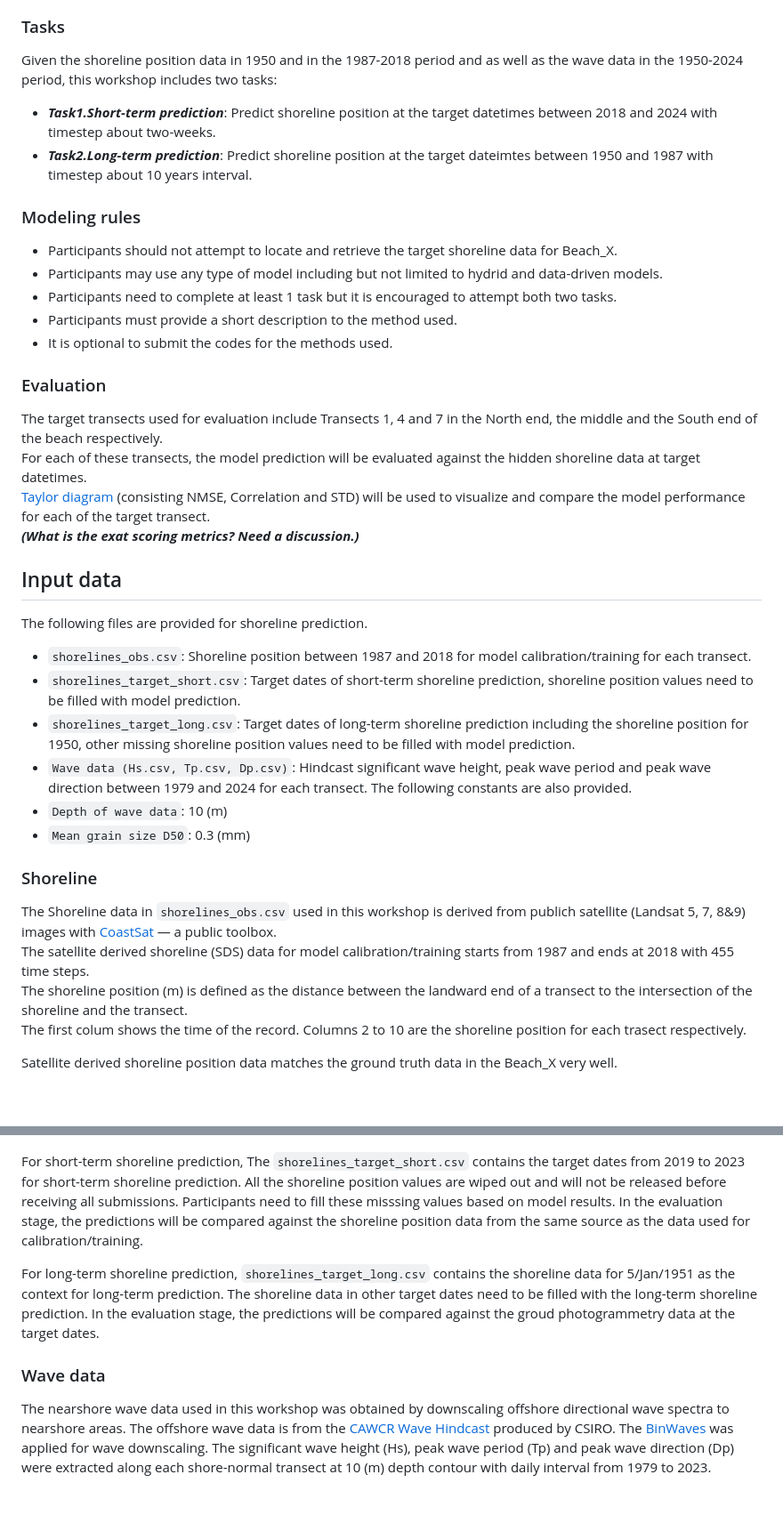
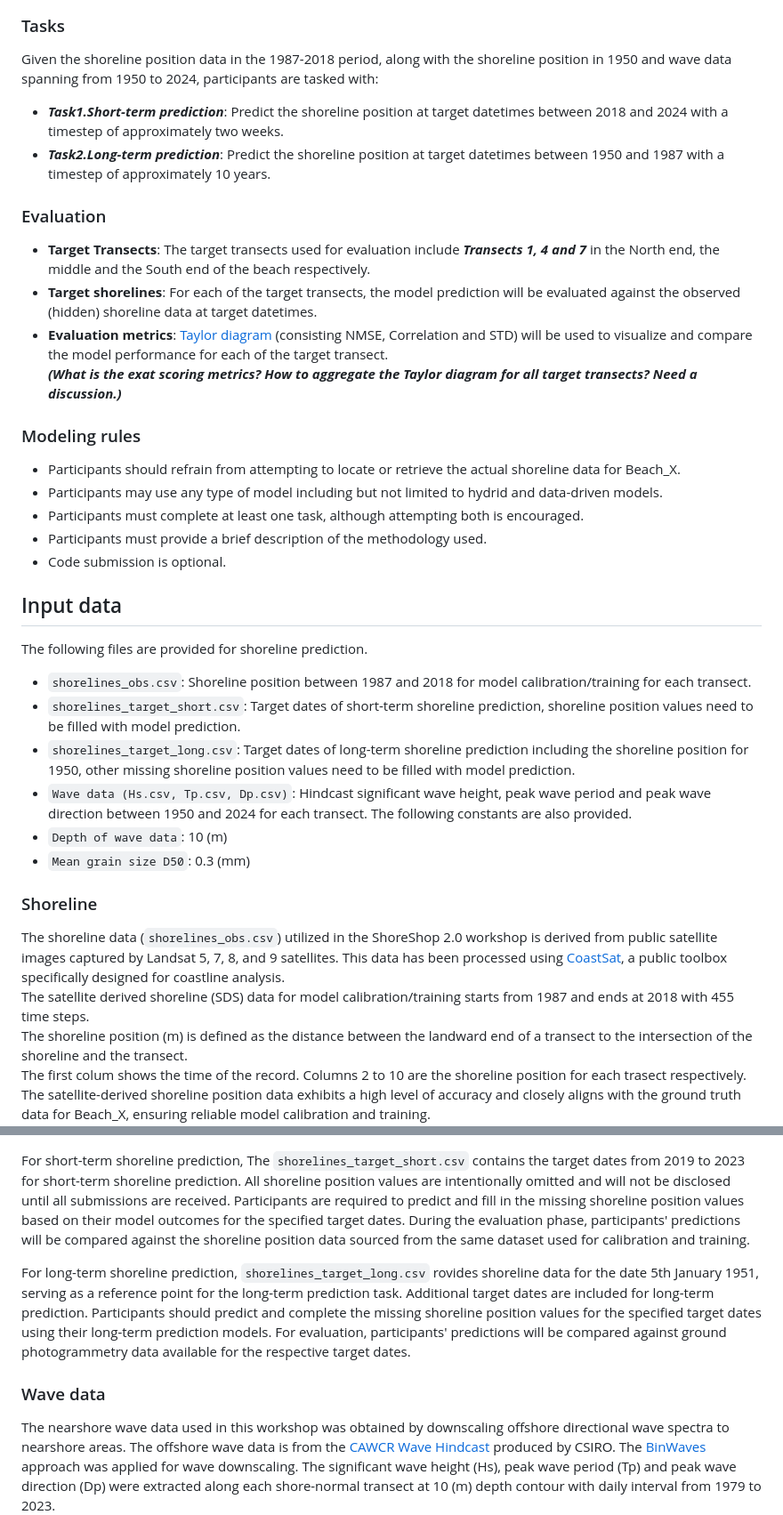
Before and after one commit to ShoreShop/ShoreModel_Benchmark, a Markdown page: README.md, 2 parts joined by grey strips. Shown: that part at 89% size. Rendered like a GitHub page; blank space fills up the shorter version.

```diff
--- a/README.md
+++ b/README.md
@@ -26,53 +30,51 @@ The coords in this file were originally in local coordinate system and intention
 <img src="figures/transects.jpg" width="400">
 
 ### Tasks
-Given the shoreline position data in 1950 and in the 1987-2018 period and as well as the wave data in the 1950-2024 period, this workshop includes two tasks:
+Given the shoreline position data in the 1987-2018 period, along with the shoreline position in 1950 and wave data spanning from 1950 to 2024, participants are tasked with:
 
-- ***Task1.Short-term prediction***: Predict shoreline position at the target datetimes between 2018 and 2024 with timestep about two-weeks.
-- ***Task2.Long-term prediction***: Predict shoreline position at the target dateimtes between 1950 and 1987 with timestep about 10 years interval.
+- ***Task1.Short-term prediction***: Predict the shoreline position at target datetimes between 2018 and 2024 with a timestep of approximately two weeks.
+- ***Task2.Long-term prediction***: Predict the shoreline position at target datetimes between 1950 and 1987 with a timestep of approximately 10 years.
+
+### Evaluation
+- **Target Transects**: The target transects used for evaluation include ***Transects 1, 4 and 7*** in the North end, the middle and the South end of the beach respectively.
+- **Target shorelines**: For each of the target transects, the model prediction will be evaluated against the observed (hidden) shoreline data at target datetimes.
+- **Evaluation metrics**: [Taylor diagram](https://en.wikipedia.org/wiki/Taylor_diagram) (consisting NMSE, Correlation and STD) will be used to visualize and compare the model performance for each of the target transect.\
+ ***(What is the exat scoring metrics? How to aggregate the Taylor diagram for all target transects? Need a discussion.)***
 
 ### Modeling rules
-- Participants should not attempt to locate and retrieve the target shoreline data for Beach_X.
+- Participants should refrain from attempting to locate or retrieve the actual shoreline data for Beach_X.
 - Participants may use any type of model including but not limited to hydrid and data-driven models.
-- Participants need to complete at least 1 task but it is encouraged to attempt both two tasks.
-- Participants must provide a short description to the method used.
-- It is optional to submit the codes for the methods used.
-
-
-### Evaluation
-The target transects used for evaluation include Transects 1, 4 and 7 in the North end, the middle and the South end of the beach respectively.\
-For each of these transects, the model prediction will be evaluated against the hidden shoreline data at target datetimes. \
-[Taylor diagram](https://en.wikipedia.org/wiki/Taylor_diagram) (consisting NMSE, Correlation and STD) will be used to visualize and compare the model performance for each of the target transect.\
- ***(What is the exat scoring metrics? Need a discussion.)***
+- Participants must complete at least one task, although attempting both is encouraged.
+- Participants must provide a brief description of the methodology used.
+- Code submission is optional.
 
 ## Input data
 The following files are provided for shoreline prediction.
 - `shorelines_obs.csv`: Shoreline position between 1987 and 2018 for model calibration/training for each transect.
 - `shorelines_target_short.csv`: Target dates of short-term shoreline prediction, shoreline position values need to be filled with model prediction.
 - `shorelines_target_long.csv`: Target dates of long-term shoreline prediction including the shoreline position for 1950, other missing shoreline position values need to be filled with model prediction.
-- `Wave data (Hs.csv, Tp.csv, Dp.csv)`: Hindcast significant wave height, peak wave period and peak wave direction between 1979 and 2024 for each transect.
+- `Wave data (Hs.csv, Tp.csv, Dp.csv)`: Hindcast significant wave height, peak wave period and peak wave direction between 1950 and 2024 for each transect.
 The following constants are also provided.
 - `Depth of wave data`: 10 (m)
 - `Mean grain size D50`: 0.3 (mm)
 
 
 ### Shoreline
-The Shoreline data in `shorelines_obs.csv` used in this workshop is derived from publich satellite (Landsat 5, 7, 8&9) images with [CoastSat](https://github.com/kvos/CoastSat) — a public toolbox. \
+The shoreline data (`shorelines_obs.csv`) utilized in the ShoreShop 2.0 workshop is derived from public satellite images captured by Landsat 5, 7, 8, and 9 satellites. This data has been processed using [CoastSat](https://github.com/kvos/CoastSat), a public toolbox specifically designed for coastline analysis. \
 The satellite derived shoreline (SDS) data for model calibration/training starts from 1987 and ends at 2018 with 455 time steps. \
 The shoreline position (m) is defined as the distance between the landward end of a transect to the intersection of the shoreline and the transect. \
-The first colum shows the time of the record. Columns 2 to 10 are the shoreline position for each trasect respectively.
-
-Satellite derived shoreline position data matches the ground truth data in the Beach_X very well.
+The first colum shows the time of the record. Columns 2 to 10 are the shoreline position for each trasect respectively.\
+The satellite-derived shoreline position data exhibits a high level of accuracy and closely aligns with the ground truth data for Beach_X, ensuring reliable model calibration and training.\
 <img src="figures/shorelines_temporal.jpg" width="800">
 
-For short-term shoreline prediction, The `shorelines_target_short.csv` contains the target dates from 2019 to 2023 for short-term shoreline prediction. All the shoreline position values are wiped out and will not be released before receiving all submissions. Participants need to fill these misssing values based on model results. In the evaluation stage, the predictions will be compared against the shoreline position data from the same source as the data used for calibration/training.
+For short-term shoreline prediction, The `shorelines_target_short.csv` contains the target dates from 2019 to 2023 for short-term shoreline prediction. All shoreline position values are intentionally omitted and will not be disclosed until all submissions are received. Participants are required to predict and fill in the missing shoreline position values based on their model outcomes for the specified target dates. During the evaluation phase, participants' predictions will be compared against the shoreline position data sourced from the same dataset used for calibration and training.
 
-For long-term shoreline prediction, `shorelines_target_long.csv` contains the shoreline data for 5/Jan/1951 as the context for long-term prediction. The shoreline data in other target dates need to be filled with the long-term shoreline prediction. In the evaluation stage, the predictions will be compared against the groud photogrammetry data at the target dates.
+For long-term shoreline prediction, `shorelines_target_long.csv` rovides shoreline data for the date 5th January 1951, serving as a reference point for the long-term prediction task. Additional target dates are included for long-term prediction. Participants should predict and complete the missing shoreline position values for the specified target dates using their long-term prediction models. For evaluation, participants' predictions will be compared against ground photogrammetry data available for the respective target dates.
 
 ### Wave data
 The nearshore wave data used in this workshop was obtained by downscaling offshore directional wave spectra to nearshore areas.
 The offshore wave data is from the [CAWCR Wave Hindcast](https://data.csiro.au/collection/csiro:39819) produced by CSIRO.
-The [BinWaves](https://www.sciencedirect.com/science/article/pii/S1463500324000337) was applied for wave downscaling.
+The [BinWaves](https://www.sciencedirect.com/science/article/pii/S1463500324000337) approach was applied for wave downscaling.
 The significant wave height (Hs), peak wave period (Tp) and peak wave direction (Dp) were extracted along each shore-normal transect at 10 (m) depth contour with daily interval from 1979 to 2023.
 <img src="figures/wave_roses.jpg" width="800">
 
```
Also changed, not shown: other parts of README.md (+30 -22 lines).
